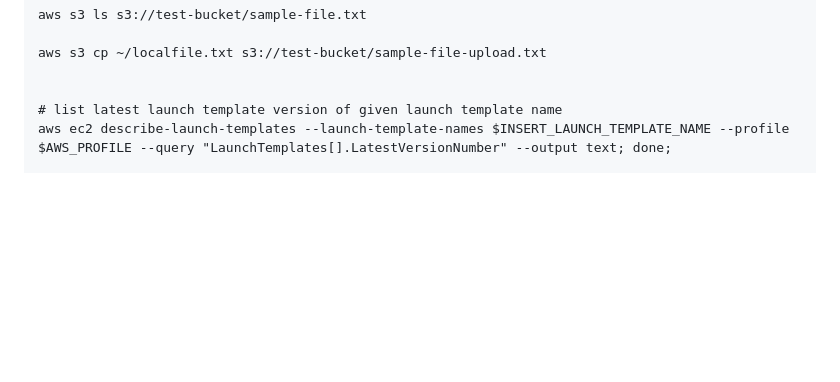
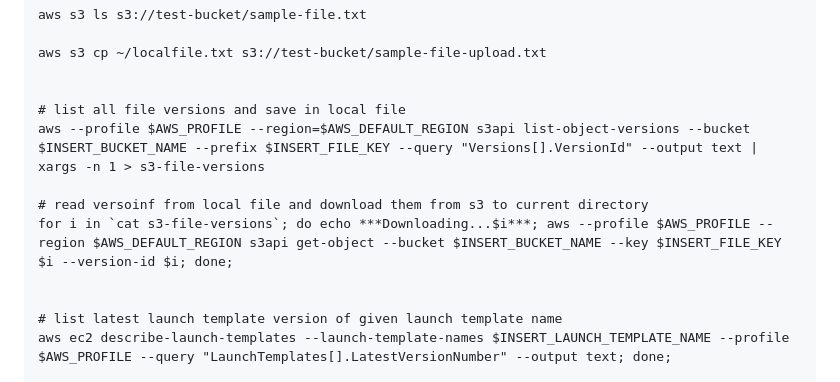
Before and after one commit to abhijeetchopra/QuickGuides, a Markdown page: AWS/README.md, the part around the change. Rendered like a GitHub page; blank space fills up the shorter version.

Commit message:
AWS: update readme

```diff
--- a/AWS/README.md
+++ b/AWS/README.md
@@ -126,6 +126,13 @@ aws s3 ls s3://test-bucket/sample-file.txt
 aws s3 cp ~/localfile.txt s3://test-bucket/sample-file-upload.txt
 
 
+# list all file versions and save in local file
+aws --profile $AWS_PROFILE --region=$AWS_DEFAULT_REGION s3api list-object-versions --bucket $INSERT_BUCKET_NAME --prefix $INSERT_FILE_KEY --query "Versions[].VersionId" --output text | xargs -n 1 > s3-file-versions
+
+# read versoinf from local file and download them from s3 to current directory
+for i in `cat s3-file-versions`; do echo ***Downloading...$i***; aws --profile $AWS_PROFILE --region $AWS_DEFAULT_REGION s3api get-object --bucket $INSERT_BUCKET_NAME --key $INSERT_FILE_KEY $i --version-id $i; done;
+
+
 # list latest launch template version of given launch template name
 aws ec2 describe-launch-templates --launch-template-names $INSERT_LAUNCH_TEMPLATE_NAME --profile $AWS_PROFILE --query "LaunchTemplates[].LatestVersionNumber" --output text; done;
 
```
